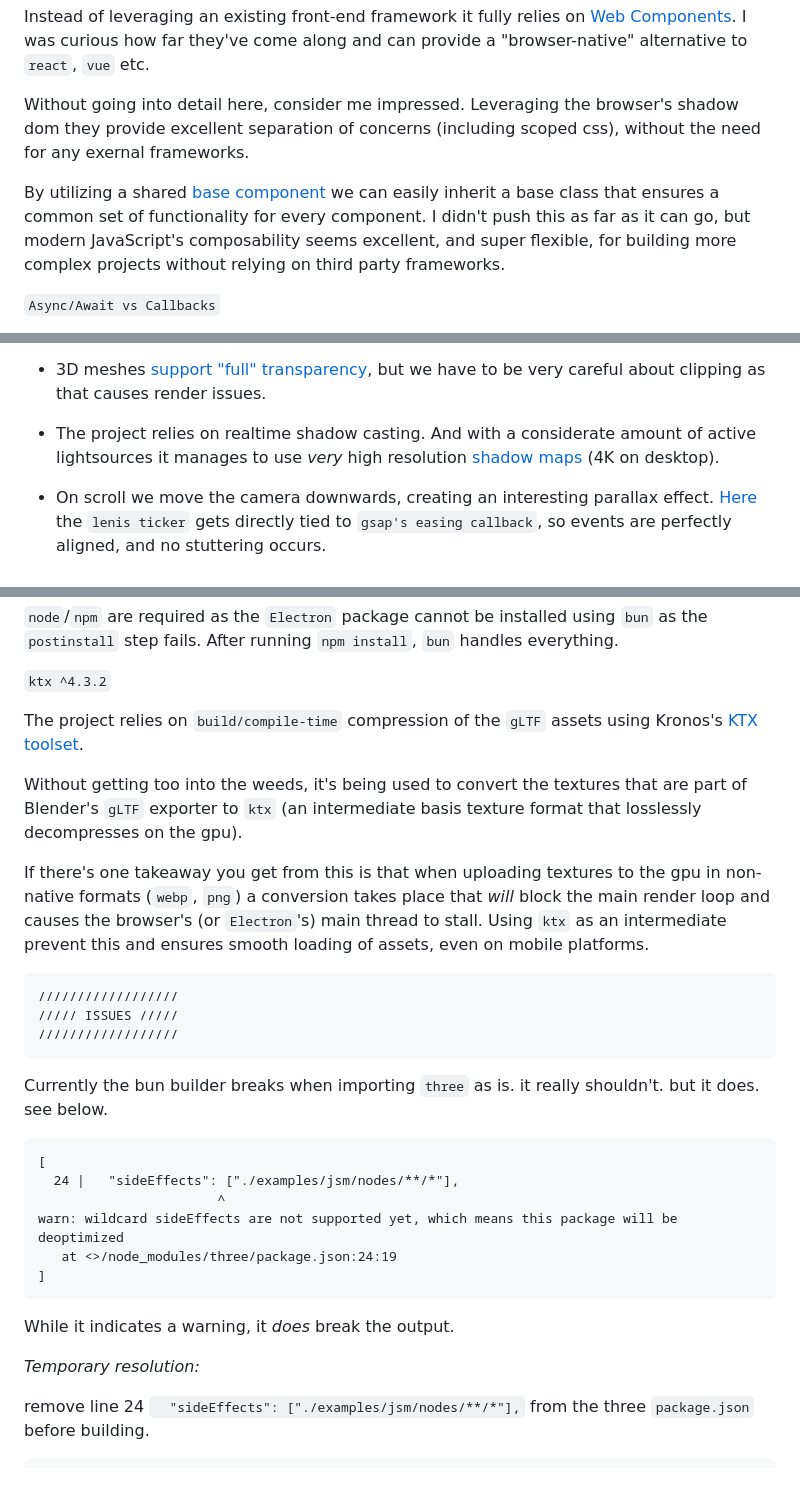
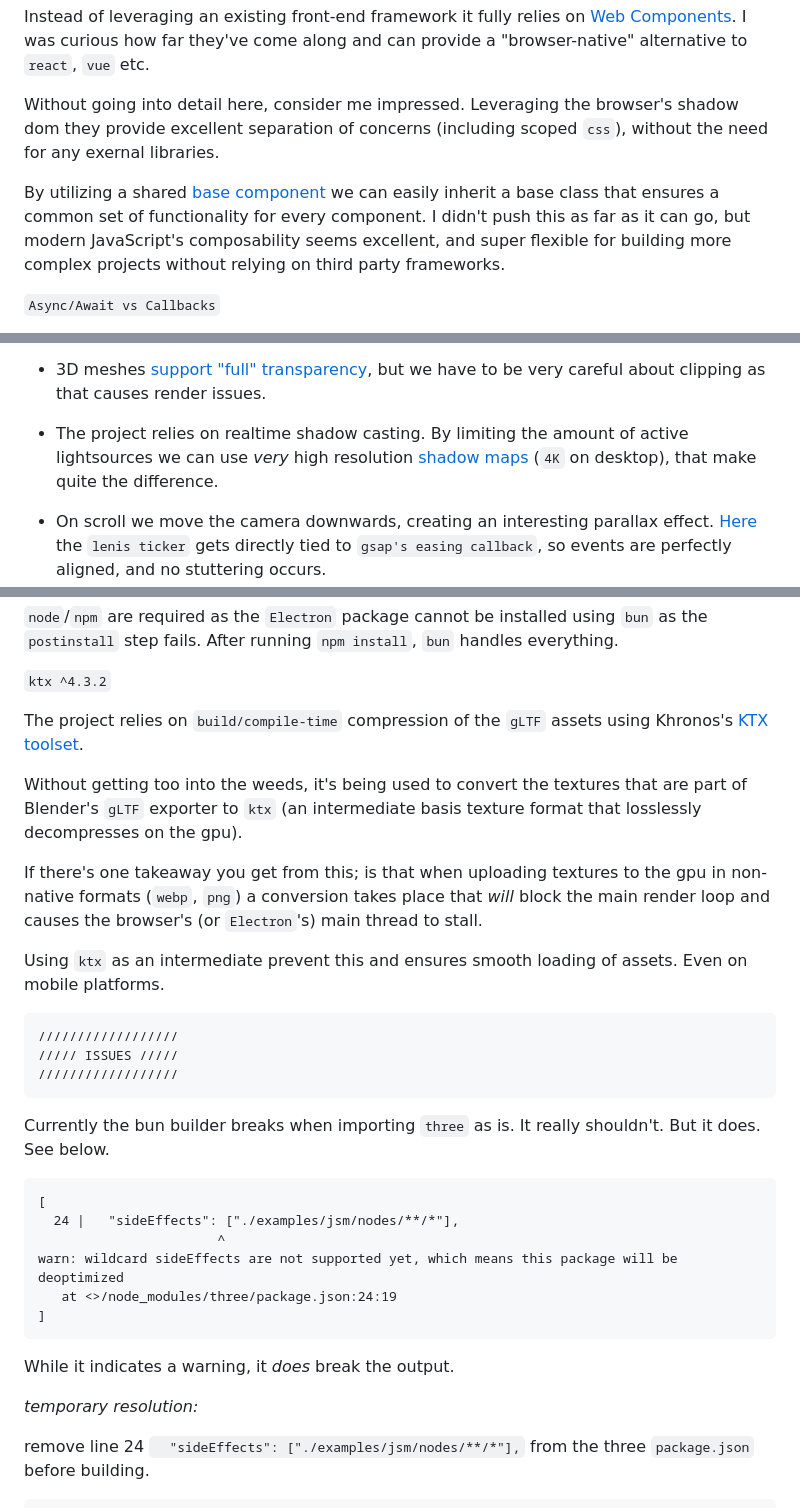
Before and after one commit to theundebruijn/theundebruijn.com, a Markdown page: README.md, 3 parts joined by grey strips. GitHub-like rendering; blank space fills up the shorter version.

Commit message:
chore(documentation): updated readme

````diff
--- a/README.md
+++ b/README.md
@@ -33,9 +33,9 @@ _a couple examples:_
 
 Instead of leveraging an existing front-end framework it fully relies on [Web Components](https://developer.mozilla.org/en-US/docs/Web/API/Web_components). I was curious how far they've come along and can provide a "browser-native" alternative to `react`, `vue` etc.
 
-Without going into detail here, consider me impressed. Leveraging the browser's shadow dom they provide excellent separation of concerns (including scoped css), without the need for any exernal frameworks.
+Without going into detail here, consider me impressed. Leveraging the browser's shadow dom they provide excellent separation of concerns (including scoped `css`), without the need for any exernal libraries.
 
-By utilizing a shared [base component](_src/_common/baseComponent/BaseComponent.ts) we can easily inherit a base class that ensures a common set of functionality for every component. I didn't push this as far as it can go, but modern JavaScript's composability seems excellent, and super flexible, for building more complex projects without relying on third party frameworks.
+By utilizing a shared [base component](_src/_common/baseComponent/BaseComponent.ts) we can easily inherit a base class that ensures a common set of functionality for every component. I didn't push this as far as it can go, but modern JavaScript's composability seems excellent, and super flexible for building more complex projects without relying on third party frameworks.
 
 `Async/Await vs Callbacks`
 
@@ -58,7 +58,7 @@ _Some things that you might find interesting here:_
 - As explained further on in this document, [ktx texture compression](_src/_pages/home/_components/feathers/Feathers.ts#L272) is used, in addition to (Google's) [Draco mesh compression](_src/_pages/home/_components/feathers/Feathers.ts#L278). Specific loaders make sure these assets load correctly, without blocking the browser's main thread.
 
 - 3D meshes [support "full" transparency](_src/_pages/home/_components/feathers/Feathers.ts#L342), but we have to be very careful about clipping as that causes render issues.
-- The project relies on realtime shadow casting. And with a considerate amount of active lightsources it manages to use _very_ high resolution [shadow maps](_src/_pages/home/_components/feathers/Feathers.ts#L394) (4K on desktop).
+- The project relies on realtime shadow casting. By limiting the amount of active lightsources we can use _very_ high resolution [shadow maps](_src/_pages/home/_components/feathers/Feathers.ts#L394) (`4K` on desktop), that make quite the difference.
 
 - On scroll we move the camera downwards, creating an interesting parallax effect. [Here](_src/_pages/home/_components/feathers/Feathers.ts#L575) the `lenis ticker` gets directly tied to `gsap's easing callback`, so events are perfectly aligned, and no stuttering occurs.
 In addition one of the lightsources is tied to mousemovement to allow for a subtle level of interactivity. [A straightfoward map](_src/_pages/home/_components/feathers/Feathers.ts#L517) is used to translate the mouse position.
@@ -89,11 +89,13 @@ A separate version of this codebase exists (not included here) that is intended
 
 `ktx ^4.3.2`
 
-The project relies on `build/compile-time` compression of the `gLTF` assets using Kronos's [KTX toolset](https://github.com/KhronosGroup/KTX-Software).
+The project relies on `build/compile-time` compression of the `gLTF` assets using Khronos's [KTX toolset](https://github.com/KhronosGroup/KTX-Software).
 
 Without getting too into the weeds, it's being used to convert the textures that are part of Blender's `gLTF` exporter to `ktx`  (an intermediate basis texture format that losslessly decompresses on the gpu).
 
-If there's one takeaway you get from this is that when uploading textures to the gpu in non-native formats (`webp`, `png`) a conversion takes place that _will_ block the main render loop and causes the browser's (or `Electron`'s) main thread to stall. Using `ktx` as an intermediate prevent this and ensures smooth loading of assets, even on mobile platforms.
+If there's one takeaway you get from this; is that when uploading textures to the gpu in non-native formats (`webp`, `png`) a conversion takes place that _will_ block the main render loop and causes the browser's (or `Electron`'s) main thread to stall.
+
+Using `ktx` as an intermediate prevent this and ensures smooth loading of assets. Even on mobile platforms.
 
 ```
 //////////////////
@@ -101,7 +103,7 @@ If there's one takeaway you get from this is that when uploading textures to the
 //////////////////
 ```
 Currently the bun builder breaks when importing `three` as is.
-it really shouldn't. but it does. see below.
+It really shouldn't. But it does. See below.
 ```
 [
   24 |   "sideEffects": ["./examples/jsm/nodes/**/*"],
@@ -112,7 +114,7 @@ warn: wildcard sideEffects are not supported yet, which means this package will
 ```
 While it indicates a warning, it _does_ break the output.
 
-_Temporary resolution:_
+_temporary resolution:_
 
 remove line 24 `  "sideEffects": ["./examples/jsm/nodes/**/*"],` from the three `package.json` before building.
 
````
Also changed, not shown: other parts of README.md (+2 -2 lines).
